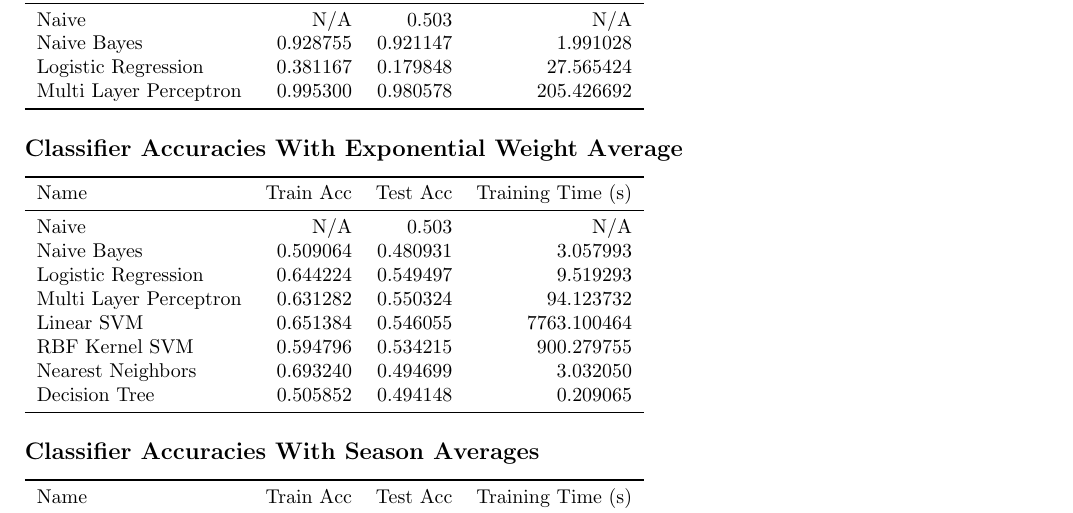
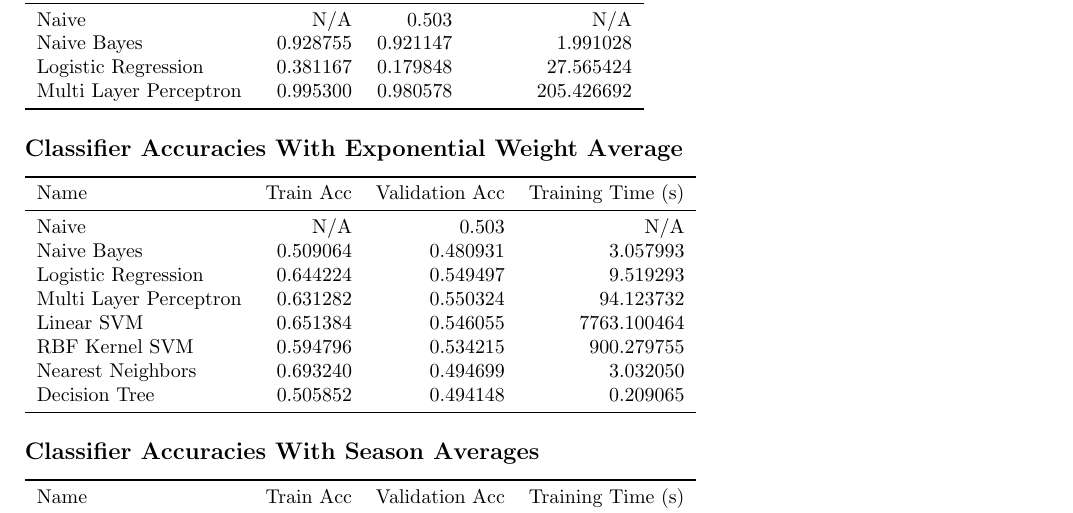
Before and after one commit to tim-henry/baseball-prediction, a LaTeX document (latex/latex.tex): part of the page, cut so that both start at the same text. Compiled offline with pdfLaTeX.

Commit message:
Updated Latex

```diff
--- a/latex/latex.tex
+++ b/latex/latex.tex
@@ -67,7 +67,7 @@
 
 \begin{tabular}{lrrr}
 \toprule
-                   Name &  Train Acc &  Test Acc &  Training Time (s) \\
+                   Name &  Train Acc &  Validation Acc &  Training Time (s) \\
 \midrule
                   Naive &        N/A &       0.503 &                N/A \\
             Naive Bayes &   0.509064 &  0.480931 &           3.057993 \\
@@ -84,7 +84,7 @@
 \subsection*{Classifier Accuracies With Season Averages}
 \begin{tabular}{lrrr}
 \toprule
-                   Name &  Train Acc &  Test Acc &  Training Time (s) \\
+                   Name &  Train Acc &  Validation Acc &  Training Time (s) \\
 \midrule
                   Naive &        N/A &       0.503 &                N/A \\
             Naive Bayes &   0.541690 &  0.527728 &           0.094646 \\
```
Also changed, not shown: latex/latex.tex (2 more changed lines), 3 other files.
